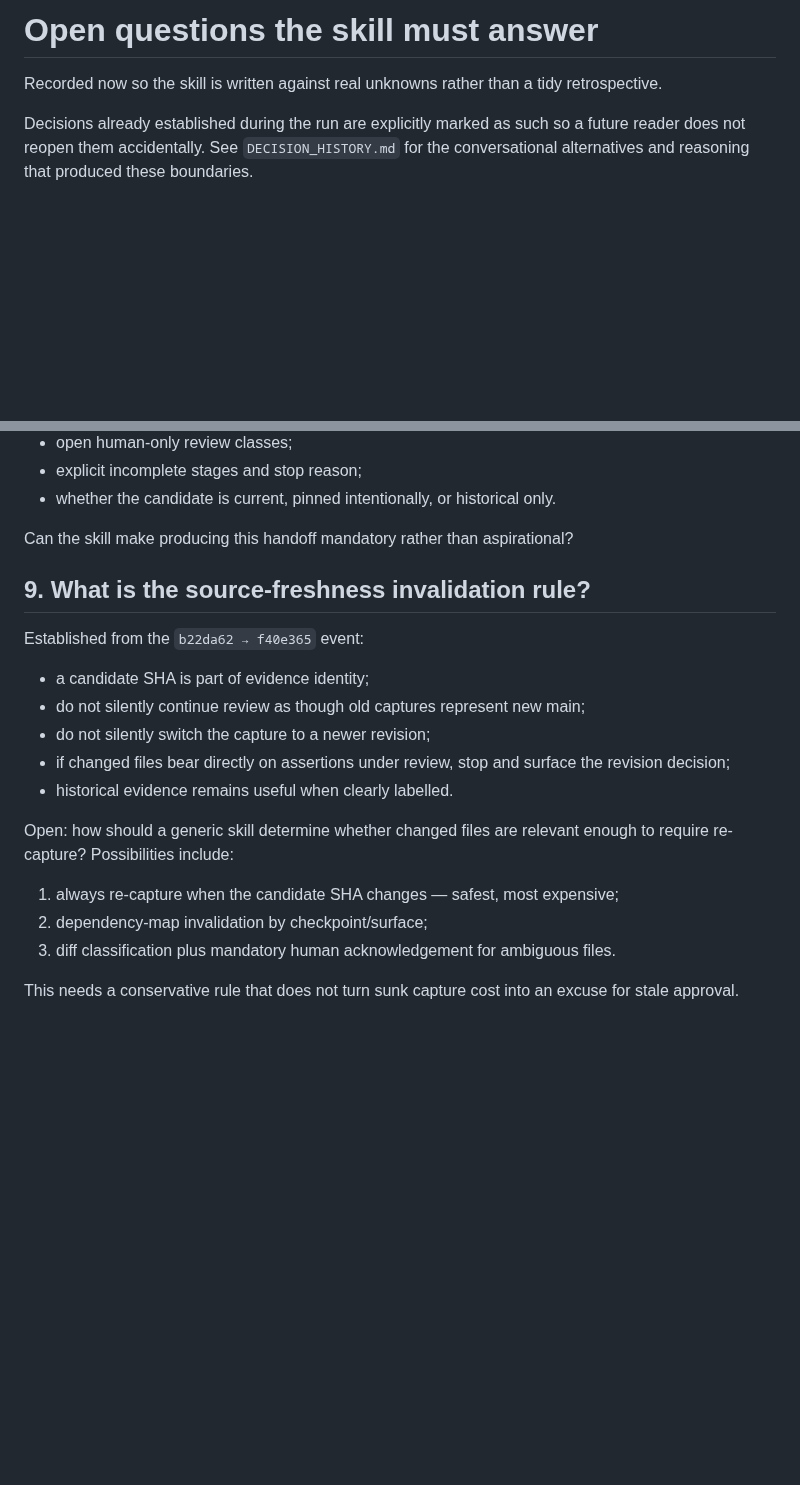
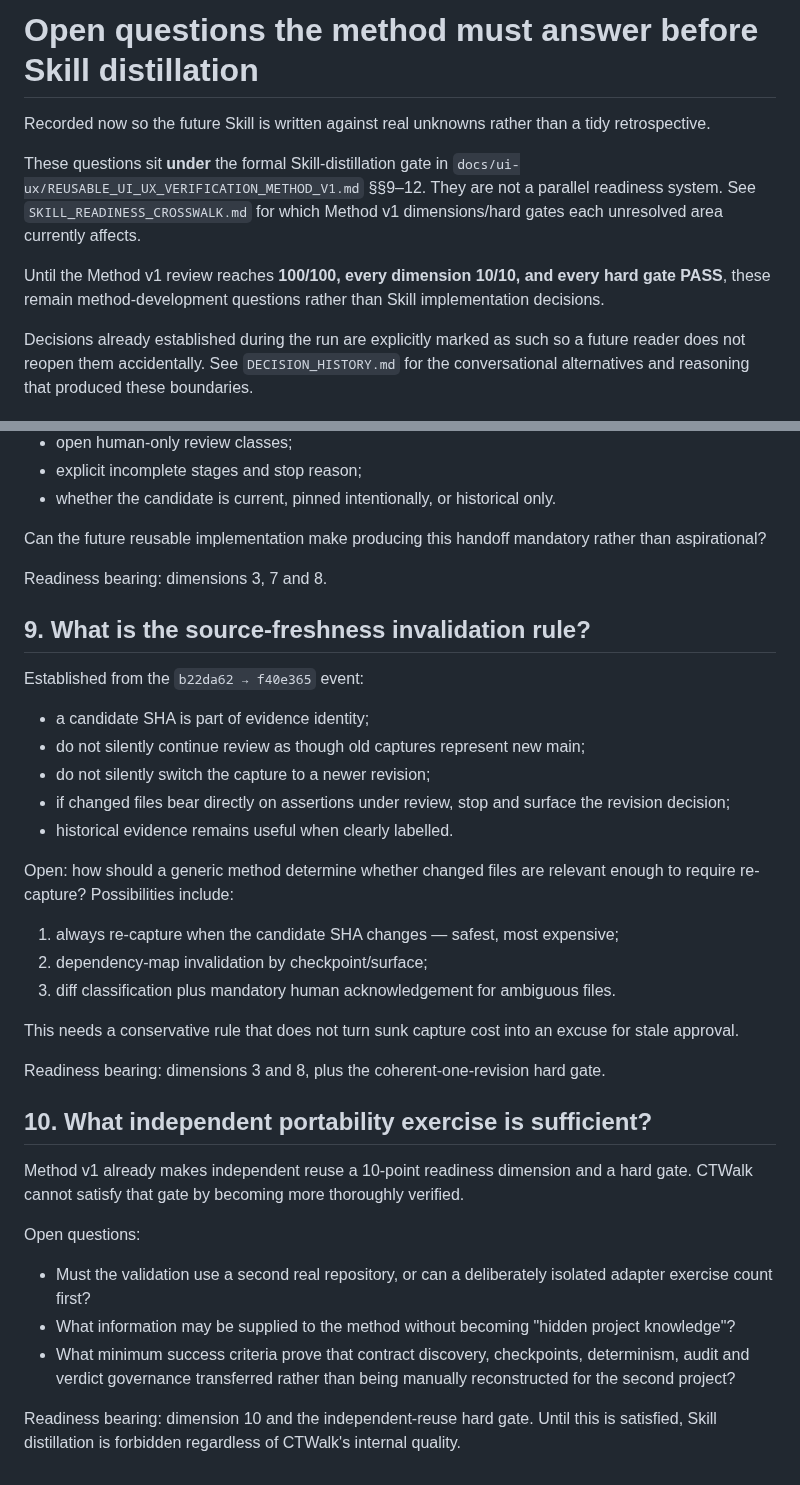
Before and after one commit to CTWalk/CTWalk.github.io, a Markdown page: pre-skill-bundle/ui-ux-baseline-verification/OPEN_QUESTIONS.md, 2 parts joined by grey strips. GitHub-like rendering; blank space fills up the shorter version.

Commit message:
Relate open questions to formal Skill-readiness gate

```diff
--- a/pre-skill-bundle/ui-ux-baseline-verification/OPEN_QUESTIONS.md
+++ b/pre-skill-bundle/ui-ux-baseline-verification/OPEN_QUESTIONS.md
@@ -1,7 +1,16 @@
-# Open questions the skill must answer
+# Open questions the method must answer before Skill distillation
 
-Recorded now so the skill is written against real unknowns rather than a tidy
-retrospective.
+Recorded now so the future Skill is written against real unknowns rather than a
+tidy retrospective.
+
+These questions sit **under** the formal Skill-distillation gate in
+`docs/ui-ux/REUSABLE_UI_UX_VERIFICATION_METHOD_V1.md` §§9–12. They are not a
+parallel readiness system. See `SKILL_READINESS_CROSSWALK.md` for which Method v1
+dimensions/hard gates each unresolved area currently affects.
+
+Until the Method v1 review reaches **100/100, every dimension 10/10, and every
+hard gate PASS**, these remain method-development questions rather than Skill
+implementation decisions.
 
 Decisions already established during the run are explicitly marked as such so a
 future reader does not reopen them accidentally. See `DECISION_HISTORY.md` for
@@ -154,7 +177,10 @@ restart cost? Candidate mandatory contents:
 - explicit incomplete stages and stop reason;
 - whether the candidate is current, pinned intentionally, or historical only.
 
-Can the skill make producing this handoff mandatory rather than aspirational?
+Can the future reusable implementation make producing this handoff mandatory
+rather than aspirational?
+
+Readiness bearing: dimensions 3, 7 and 8.
 
 ## 9. What is the source-freshness invalidation rule?
 
@@ -167,7 +193,7 @@ Established from the `b22da62 → f40e365` event:
   revision decision;
 - historical evidence remains useful when clearly labelled.
 
-Open: how should a generic skill determine whether changed files are relevant
+Open: how should a generic method determine whether changed files are relevant
 enough to require re-capture? Possibilities include:
 
 1. always re-capture when the candidate SHA changes — safest, most expensive;
@@ -176,3 +202,24 @@ enough to require re-capture? Possibilities include:
 
 This needs a conservative rule that does not turn sunk capture cost into an
 excuse for stale approval.
+
+Readiness bearing: dimensions 3 and 8, plus the coherent-one-revision hard gate.
+
+## 10. What independent portability exercise is sufficient?
+
+Method v1 already makes independent reuse a 10-point readiness dimension and a
+hard gate. CTWalk cannot satisfy that gate by becoming more thoroughly verified.
+
+Open questions:
+
+- Must the validation use a second real repository, or can a deliberately isolated
+  adapter exercise count first?
+- What information may be supplied to the method without becoming "hidden project
+  knowledge"?
+- What minimum success criteria prove that contract discovery, checkpoints,
+  determinism, audit and verdict governance transferred rather than being
+  manually reconstructed for the second project?
+
+Readiness bearing: dimension 10 and the independent-reuse hard gate. Until this
+is satisfied, Skill distillation is forbidden regardless of CTWalk's internal
+quality.
```
Also changed, not shown: other parts of pre-skill-bundle/ui-ux-baseline-verification/OPEN_QUESTIONS.md (+20 -6 lines).
